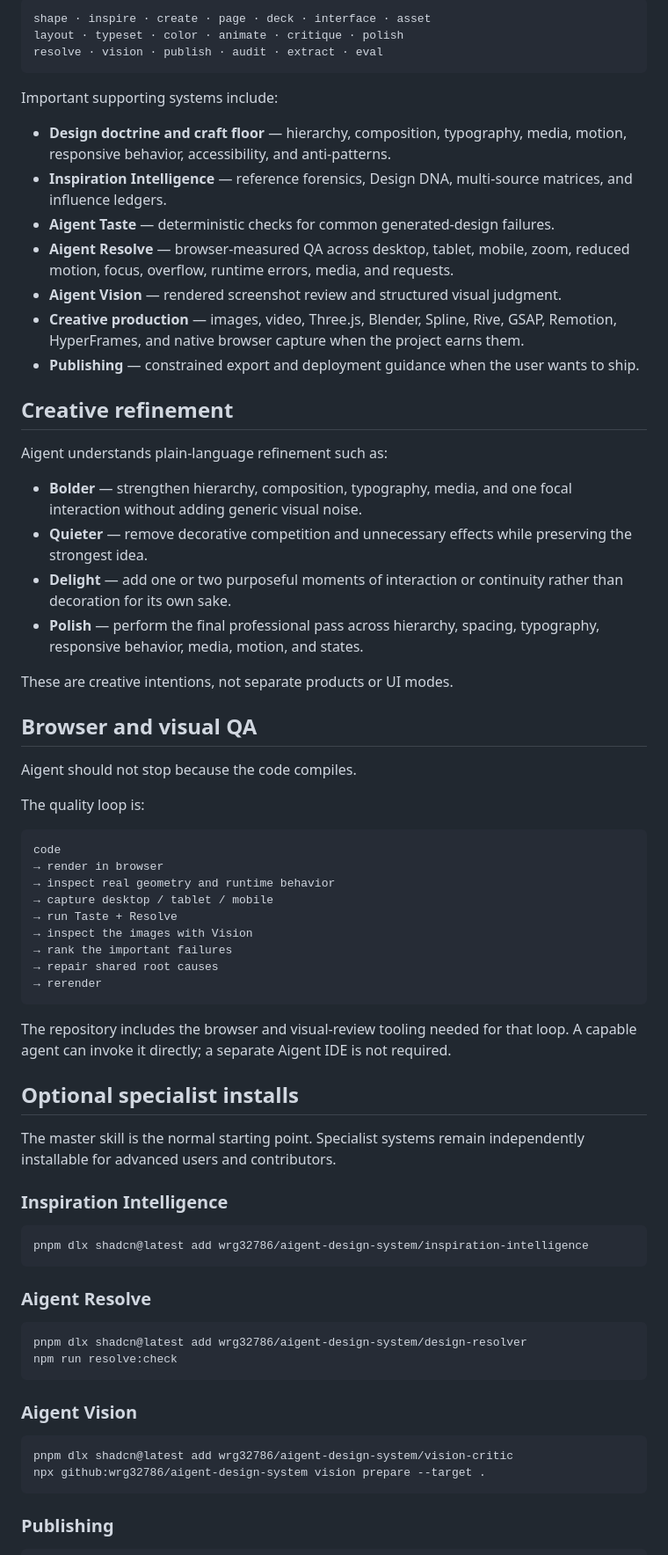
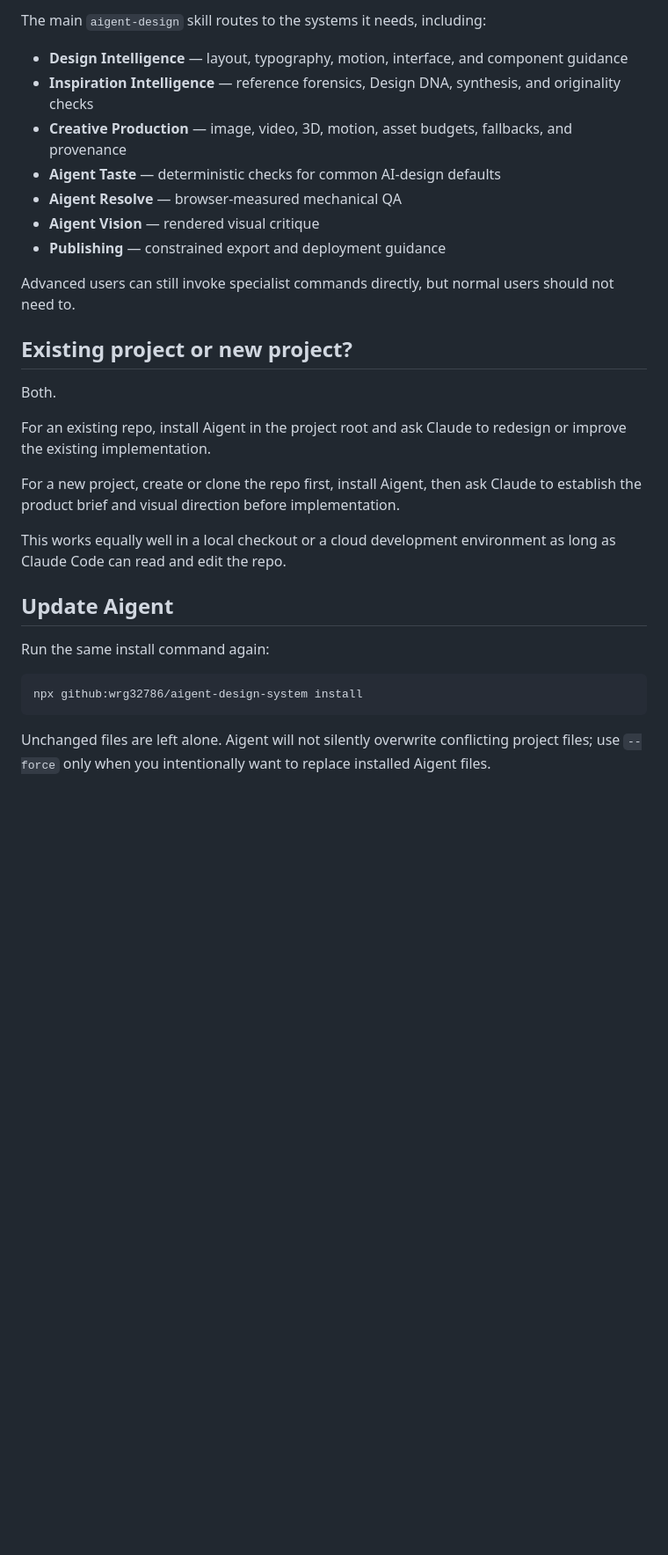
Before and after one commit to wrg32786/aigent-design-system, a Markdown page: README.md, the part around one of its changes. Shown at 88% size. Drawn GitHub-style; blank space fills up the shorter version.

````diff
--- a/README.md
+++ b/README.md
@@ -122,74 +147,33 @@ The primary [`aigent-design`](skills/aigent-design/SKILL.md) skill is the router
 
-```text
-shape · inspire · create · page · deck · interface · asset
-layout · typeset · color · animate · critique · polish
-resolve · vision · publish · audit · extract · eval
+The main `aigent-design` skill routes to the systems it needs, including:
+
+- **Design Intelligence** — layout, typography, motion, interface, and component guidance
+- **Inspiration Intelligence** — reference forensics, Design DNA, synthesis, and originality checks
+- **Creative Production** — image, video, 3D, motion, asset budgets, fallbacks, and provenance
+- **Aigent Taste** — deterministic checks for common AI-design defaults
+- **Aigent Resolve** — browser-measured mechanical QA
+- **Aigent Vision** — rendered visual critique
+- **Publishing** — constrained export and deployment guidance
+
+Advanced users can still invoke specialist commands directly, but normal users should not need to.
+
+## Existing project or new project?
+
+Both.
+
+For an existing repo, install Aigent in the project root and ask Claude to redesign or improve the existing implementation.
+
+For a new project, create or clone the repo first, install Aigent, then ask Claude to establish the product brief and visual direction before implementation.
+
+This works equally well in a local checkout or a cloud development environment as long as Claude Code can read and edit the repo.
+
+## Update Aigent
+
+Run the same install command again:
+
+```bash
+npx github:wrg32786/aigent-design-system install
 ```
 
-Important supporting systems include:
+Unchanged files are left alone. Aigent will not silently overwrite conflicting project files; use `--force` only when you intentionally want to replace installed Aigent files.
 
-- **Design doctrine and craft floor** — hierarchy, composition, typography, media, motion, responsive behavior, accessibility, and anti-patterns.
-- **Inspiration Intelligence** — reference forensics, Design DNA, multi-source matrices, and influence ledgers.
-- **Aigent Taste** — deterministic checks for common generated-design failures.
-- **Aigent Resolve** — browser-measured QA across desktop, tablet, mobile, zoom, reduced motion, focus, overflow, runtime errors, media, and requests.
-- **Aigent Vision** — rendered screenshot review and structured visual judgment.
-- **Creative production** — images, video, Three.js, Blender, Spline, Rive, GSAP, Remotion, HyperFrames, and native browser capture when the project earns them.
-- **Publishing** — constrained export and deployment guidance when the user wants to ship.
-
-## Creative refinement
-
-Aigent understands plain-language refinement such as:
-
-- **Bolder** — strengthen hierarchy, composition, typography, media, and one focal interaction without adding generic visual noise.
-- **Quieter** — remove decorative competition and unnecessary effects while preserving the strongest idea.
-- **Delight** — add one or two purposeful moments of interaction or continuity rather than decoration for its own sake.
-- **Polish** — perform the final professional pass across hierarchy, spacing, typography, responsive behavior, media, motion, and states.
-
-These are creative intentions, not separate products or UI modes.
-
-## Browser and visual QA
-
-Aigent should not stop because the code compiles.
-
-The quality loop is:
-
-```text
-code
-→ render in browser
-→ inspect real geometry and runtime behavior
-→ capture desktop / tablet / mobile
-→ run Taste + Resolve
-→ inspect the images with Vision
-→ rank the important failures
-→ repair shared root causes
-→ rerender
-```
-
-The repository includes the browser and visual-review tooling needed for that loop. A capable agent can invoke it directly; a separate Aigent IDE is not required.
-
-## Optional specialist installs
-
-The master skill is the normal starting point. Specialist systems remain independently installable for advanced users and contributors.
-
-### Inspiration Intelligence
-
-```bash
-pnpm dlx shadcn@latest add wrg32786/aigent-design-system/inspiration-intelligence
-```
-
-### Aigent Resolve
-
-```bash
-pnpm dlx shadcn@latest add wrg32786/aigent-design-system/design-resolver
-npm run resolve:check
-```
-
-### Aigent Vision
-
-```bash
-pnpm dlx shadcn@latest add wrg32786/aigent-design-system/vision-critic
-npx github:wrg32786/aigent-design-system vision prepare --target .
-```
-
-### Publishing
-
````
Also changed, not shown: other parts of README.md (+122 -129 lines).
